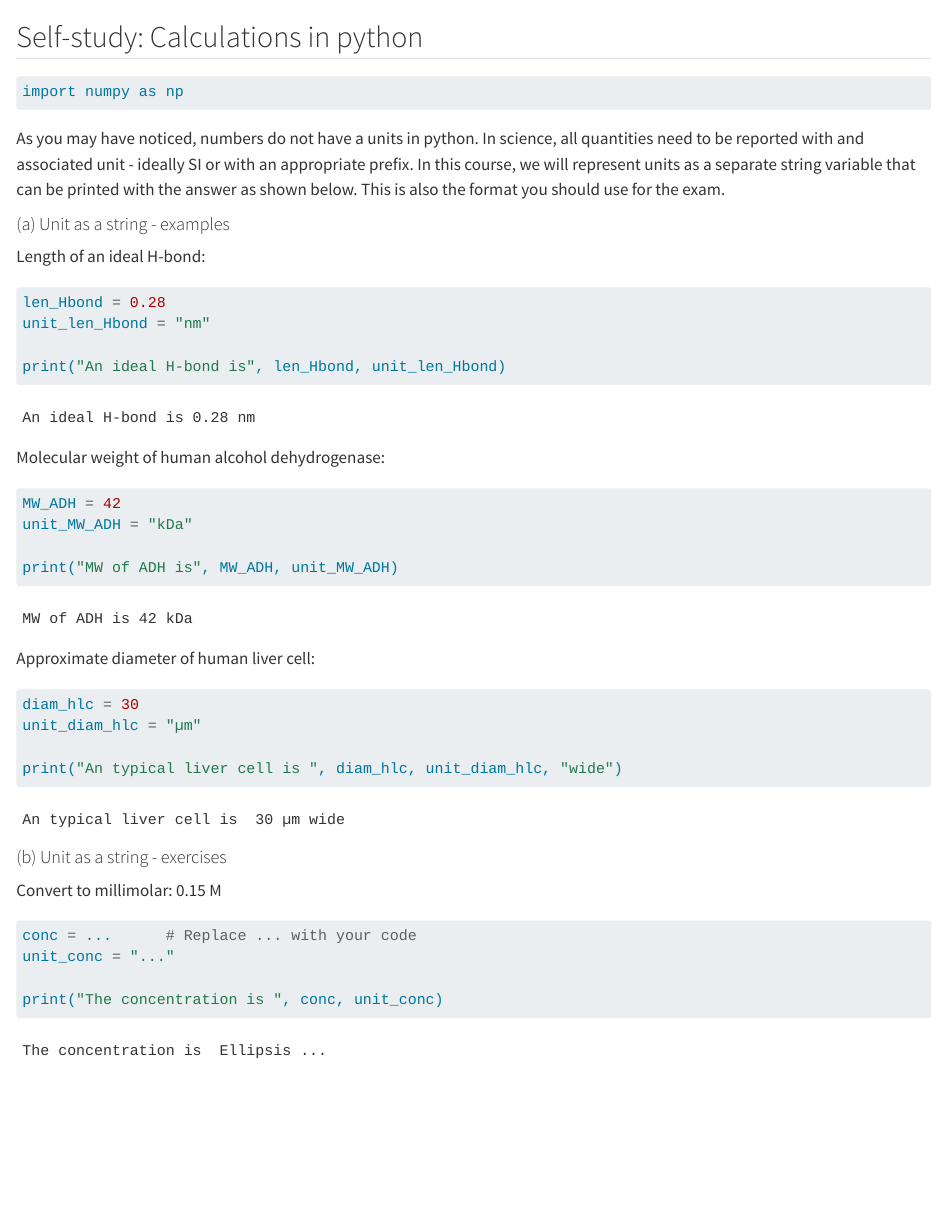
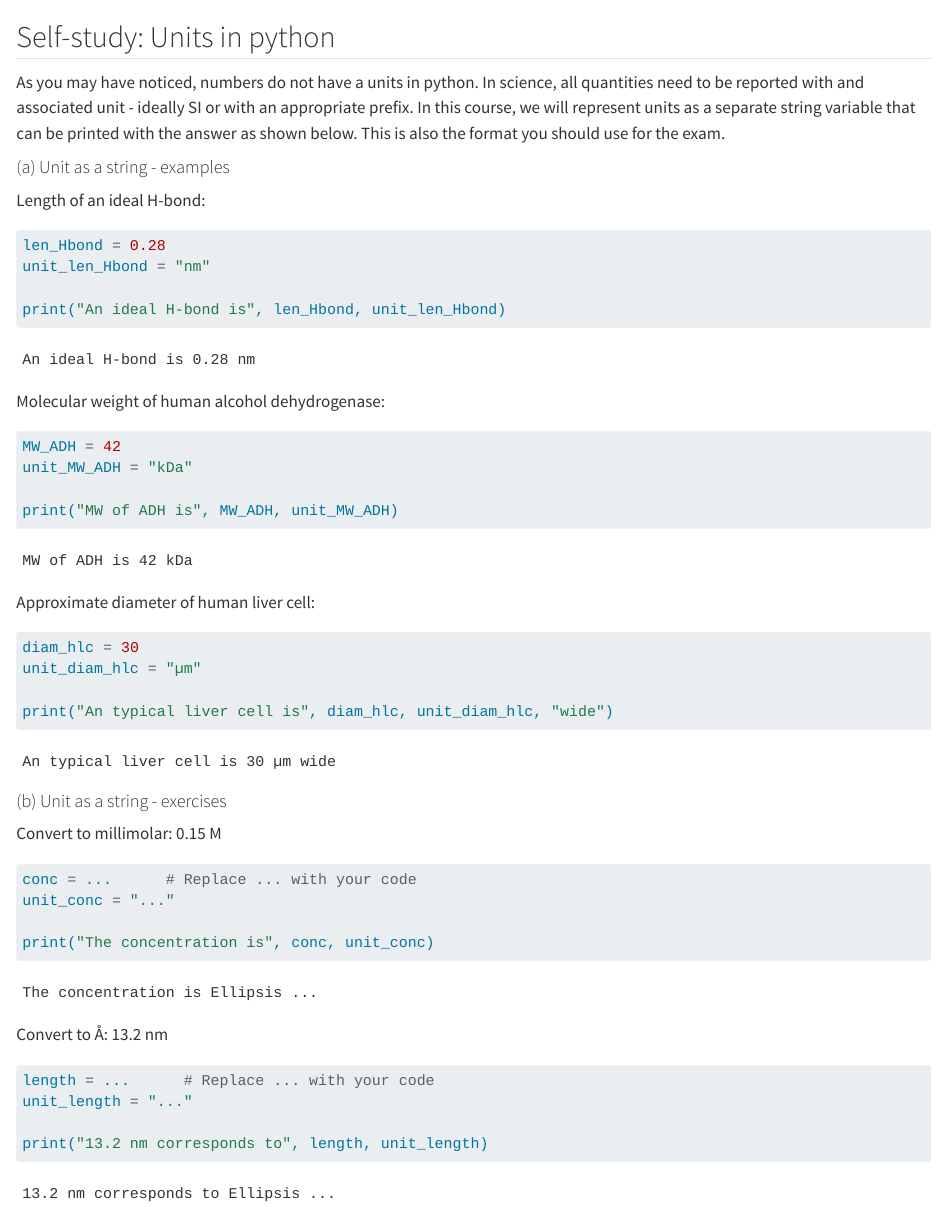
Before and after one commit to au-mbg/fysisk-biokemi, a Quarto document (course/lessons/intros/units_in_python.qmd): the page in a window 1100 px wide, from its top. Rendered offline with R 4.5, knitr and Pandoc in place of Quarto, with nearby package versions.

Commit message:
Update units_in_python.qmd
fixed title + added extra Q

````diff
--- a/course/lessons/intros/units_in_python.qmd
+++ b/course/lessons/intros/units_in_python.qmd
@@ -1,10 +1,5 @@
-## Self-study: Calculations in python
+## Self-study: Units in python
 
-```{python}
-#| code-fold: true
-import numpy as np
-
-```
 As you may have noticed, numbers do not have a units in python. In science, all quantities need to be reported with and associated unit - ideally SI or with an appropriate prefix. In this course, we will represent units as a separate string variable that can be printed with the answer as shown below. This is also the format you should use for the exam.
 
 #### (a) Unit as a string - examples
@@ -38,18 +33,23 @@ Approximate diameter of human liver cell:
 diam_hlc = 30
 unit_diam_hlc = "µm"
 
-print("An typical liver cell is ", diam_hlc, unit_diam_hlc, "wide")
+print("An typical liver cell is", diam_hlc, unit_diam_hlc, "wide")
 
 ```
 #### (b) Unit as a string - exercises
 
 Convert to millimolar: 0.15 M
-
 ```{python}
-
 conc = ...      # Replace ... with your code
 unit_conc = "..."
 
-print("The concentration is ", conc, unit_conc)
+print("The concentration is", conc, unit_conc)
+```
 
+Convert to Å: 13.2 nm
+```{python}
+length = ...      # Replace ... with your code
+unit_length = "..."
+
+print("13.2 nm corresponds to", length, unit_length)
 ```
````
